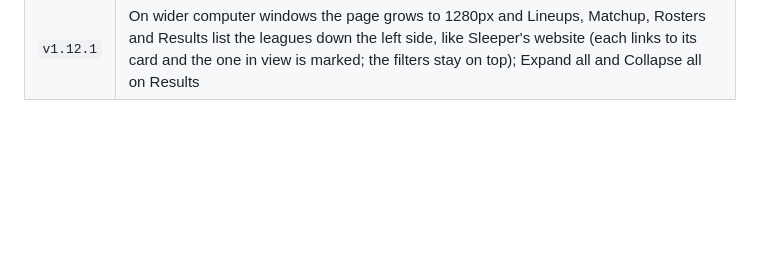
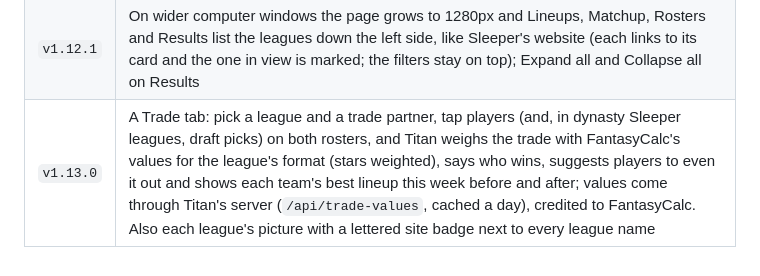
Before and after one commit to clintonburnell-cmd/titan-fantasy-football, a Markdown page: README.md, the part around the change. GitHub-like rendering; blank space fills up the shorter version.

Commit message:
Save point v1.13.0: the Trade tab and league icons
Co-Authored-By: Claude Opus 5 (1M context) <noreply@anthropic.com>
Claude-Session: https://claude.ai/code/session_01Ebdvei3rtyGouWNdXdBn7G

```diff
--- a/README.md
+++ b/README.md
@@ -281,3 +281,4 @@ No build step and no dependencies. It runs on any static host.
 | `v1.11.0` | Send a test alert; a Feedback link and a Terms of Use page; accessibility 100 on the website, guides and app (contrast, headings, underlined links, no layout jumps); the demo loads about four times faster (names from the week's projections); daily database backups and an error email set up in Google Cloud |
 | `v1.12.0` | The website look on computers and tablets: a menu-style header, a centred 1100px page with one league per row, the Titan art faded to the right, an address per screen (`/app/lineups`, `/app/rosters`...), the Google account at the top right, Rosters as tables, league chips that wrap, a three-column footer with the tip jar, loading placeholders, row hover and focus outlines; phones and the Android app keep the app look |
 | `v1.12.1` | On wider computer windows the page grows to 1280px and Lineups, Matchup, Rosters and Results list the leagues down the left side, like Sleeper's website (each links to its card and the one in view is marked; the filters stay on top); Expand all and Collapse all on Results |
+| `v1.13.0` | A Trade tab: pick a league and a trade partner, tap players (and, in dynasty Sleeper leagues, draft picks) on both rosters, and Titan weighs the trade with FantasyCalc's values for the league's format (stars weighted), says who wins, suggests players to even it out and shows each team's best lineup this week before and after; values come through Titan's server (`/api/trade-values`, cached a day), credited to FantasyCalc. Also each league's picture with a lettered site badge next to every league name |
```
